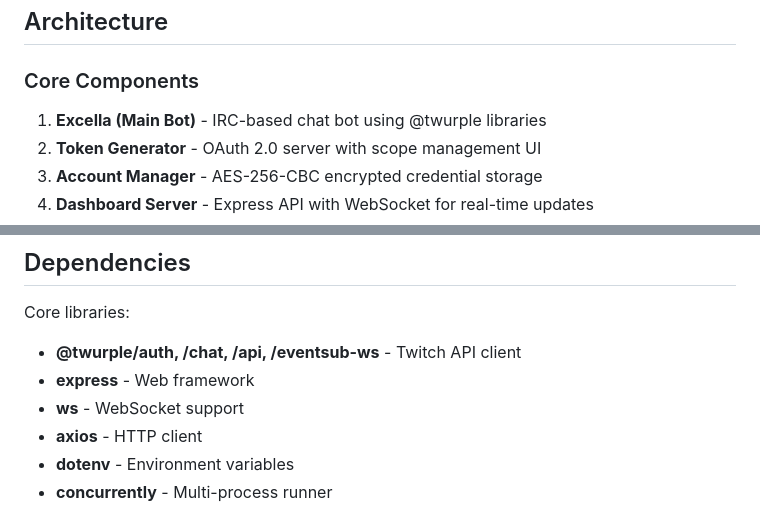
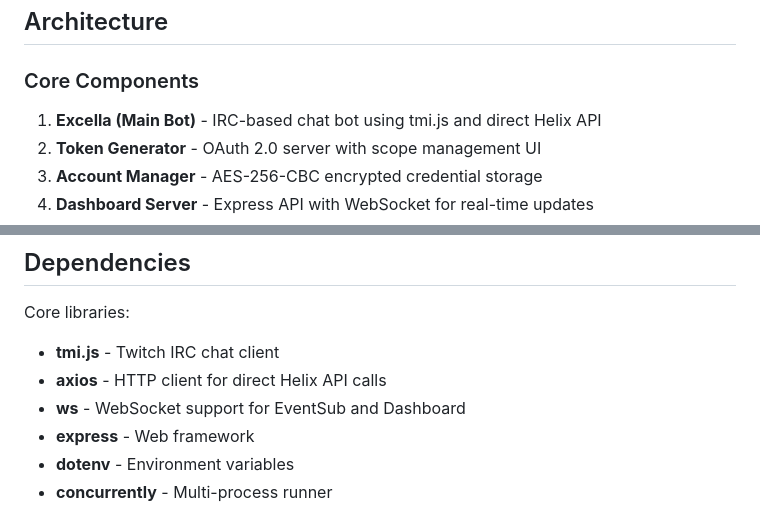
Before and after one commit to dpoloniajr/Twitch-Chat-Bot, a Markdown page: CLAUDE.md, 2 parts joined by grey strips. Drawn GitHub-style.

Commit message:
Update CLAUDE.md to reflect changes in core components and dependencies

```diff
--- a/CLAUDE.md
+++ b/CLAUDE.md
@@ -49,7 +49,7 @@ node token-generator.js  # Start OAuth token generator (port 3000)
 
 ### Core Components
 
-1. **Excella (Main Bot)** - IRC-based chat bot using @twurple libraries
+1. **Excella (Main Bot)** - IRC-based chat bot using tmi.js and direct Helix API
 2. **Token Generator** - OAuth 2.0 server with scope management UI
 3. **Account Manager** - AES-256-CBC encrypted credential storage
 4. **Dashboard Server** - Express API with WebSocket for real-time updates
@@ -225,10 +225,10 @@ Connect to `ws://localhost:3001` for real-time updates:
 ## Dependencies
 
 Core libraries:
-- **@twurple/auth, /chat, /api, /eventsub-ws** - Twitch API client
+- **tmi.js** - Twitch IRC chat client
+- **axios** - HTTP client for direct Helix API calls
+- **ws** - WebSocket support for EventSub and Dashboard
 - **express** - Web framework
-- **ws** - WebSocket support
-- **axios** - HTTP client
 - **dotenv** - Environment variables
 - **concurrently** - Multi-process runner
 
```
